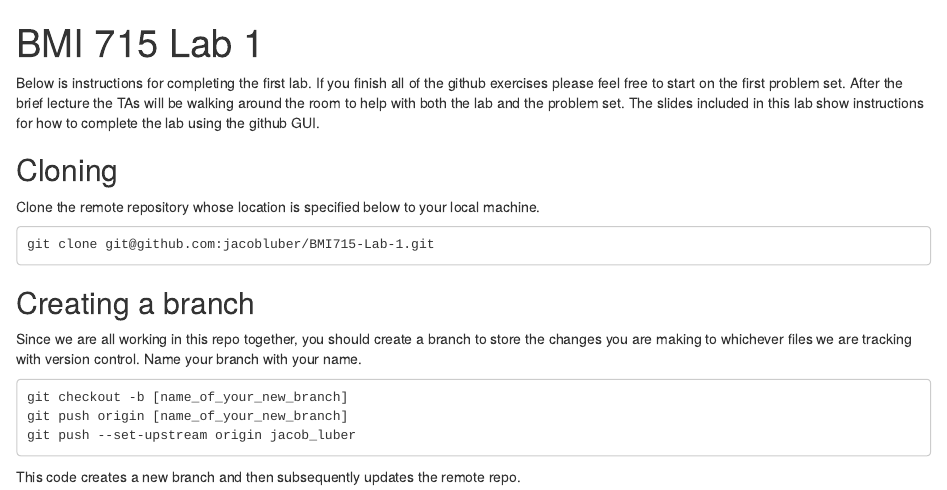
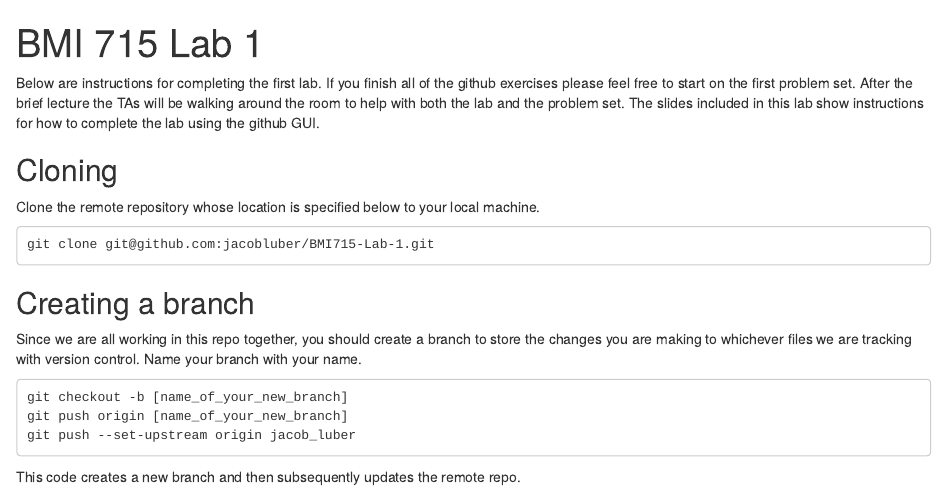
Before and after one commit to p-shen/BMI715-Lab-1, an R Markdown document (lab1.Rmd): the page in a window 1100 px wide, from its top. Rendered offline with R 4.5, knitr and Pandoc, with nearby package versions.

Commit message:
Update lab1.Rmd

```diff
--- a/lab1.Rmd
+++ b/lab1.Rmd
@@ -2,7 +2,7 @@
 title: "BMI 715 Lab 1"
 ---
 
-Below is instructions for completing the first lab. If you finish all of the github exercises please feel free to start on the first problem set. After the brief lecture the TAs will be walking around the room to help with both the lab and the problem set. The slides included in this lab show instructions for how to complete the lab using the github GUI.
+Below are instructions for completing the first lab. If you finish all of the github exercises please feel free to start on the first problem set. After the brief lecture the TAs will be walking around the room to help with both the lab and the problem set. The slides included in this lab show instructions for how to complete the lab using the github GUI.
 
 ## Cloning
 
```
